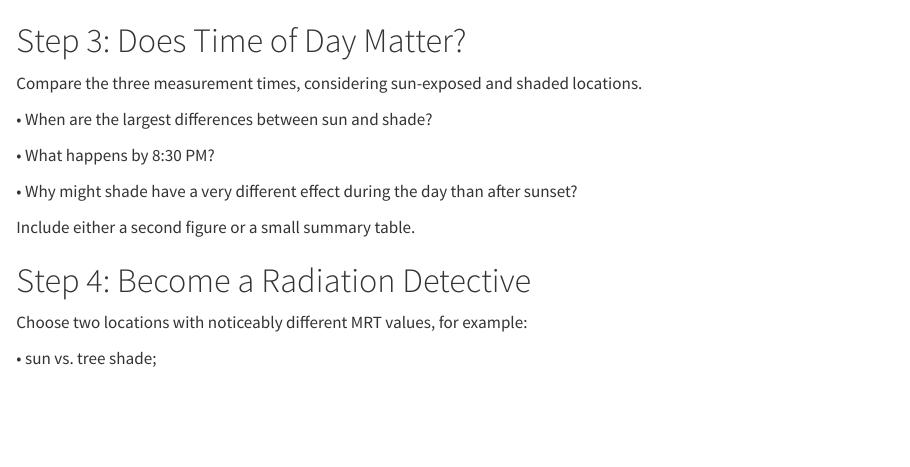
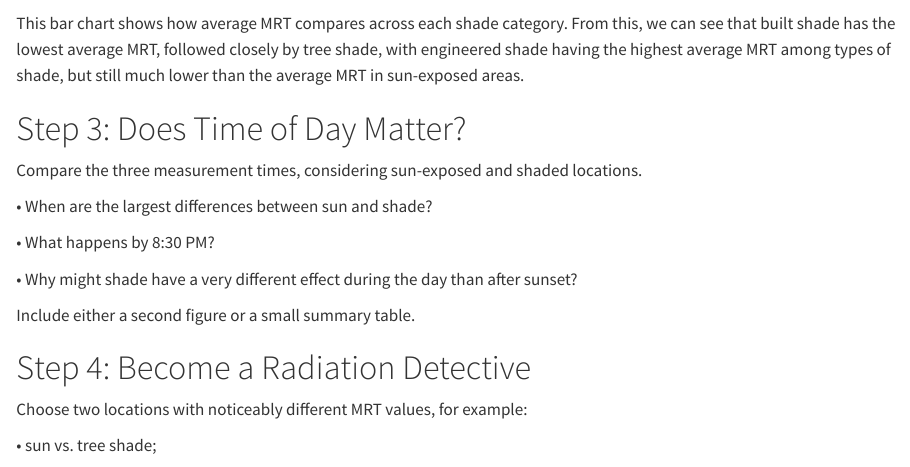
Before and after one commit to kschmitt0/MaRTy, a Quarto document (MaRTy.qmd): the page in a window 1100 px wide, from 2530 px down. Rendered offline with R 4.5, knitr and Pandoc in place of Quarto, with nearby package versions; some code elsewhere in the file could not run offline.

Commit message:
bar chart - description

````diff
--- a/MaRTy.qmd
+++ b/MaRTy.qmd
@@ -112,6 +112,7 @@
     scale_y_continuous(breaks = seq(0, 60, by = 10))
 bars_MRT + theme_classic()
 ```
+This bar chart shows how average MRT compares across each shade category. From this, we can see that built shade has the lowest average MRT, followed closely by tree shade, with engineered shade having the highest average MRT among types of shade, but still much lower than the average MRT in sun-exposed areas.
 
 # Step 3: Does Time of Day Matter?
 
````
